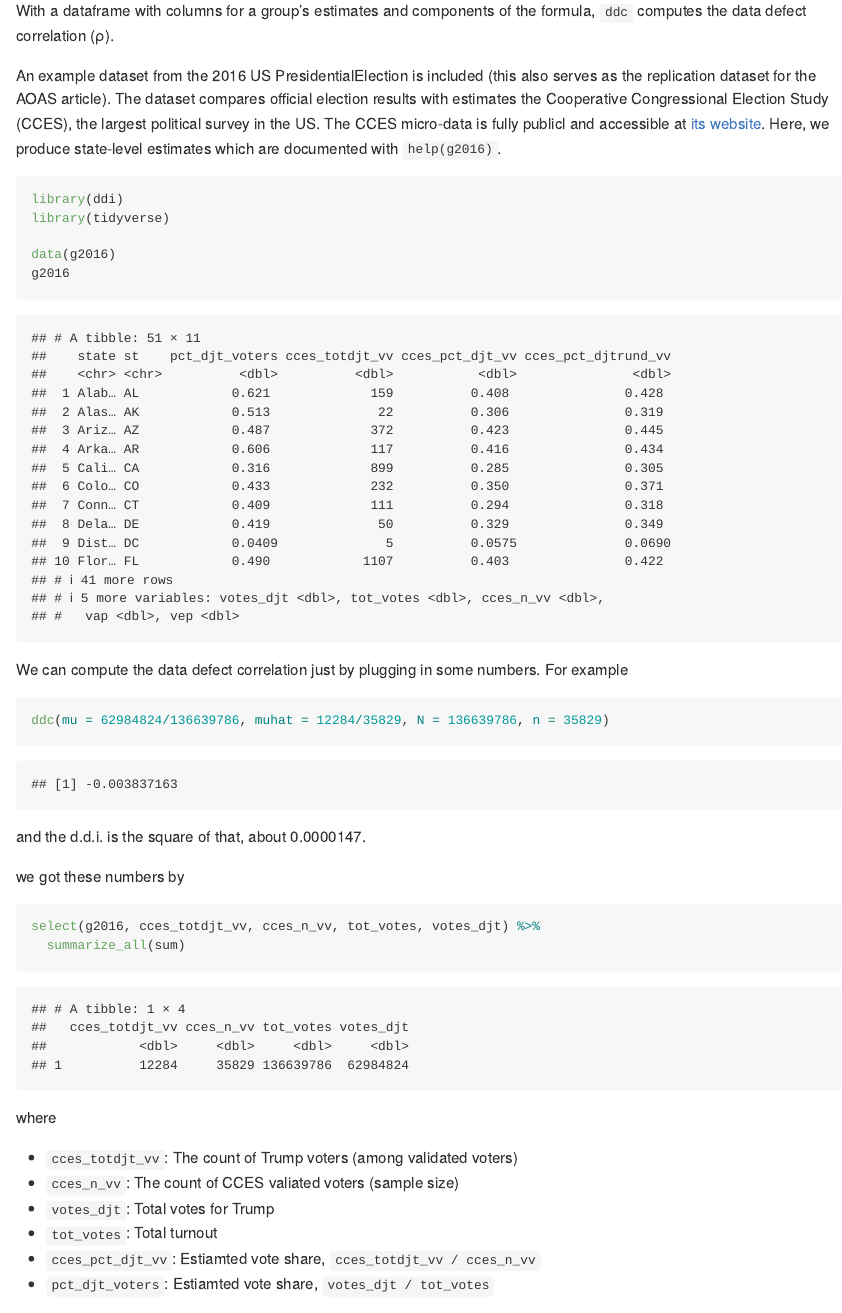
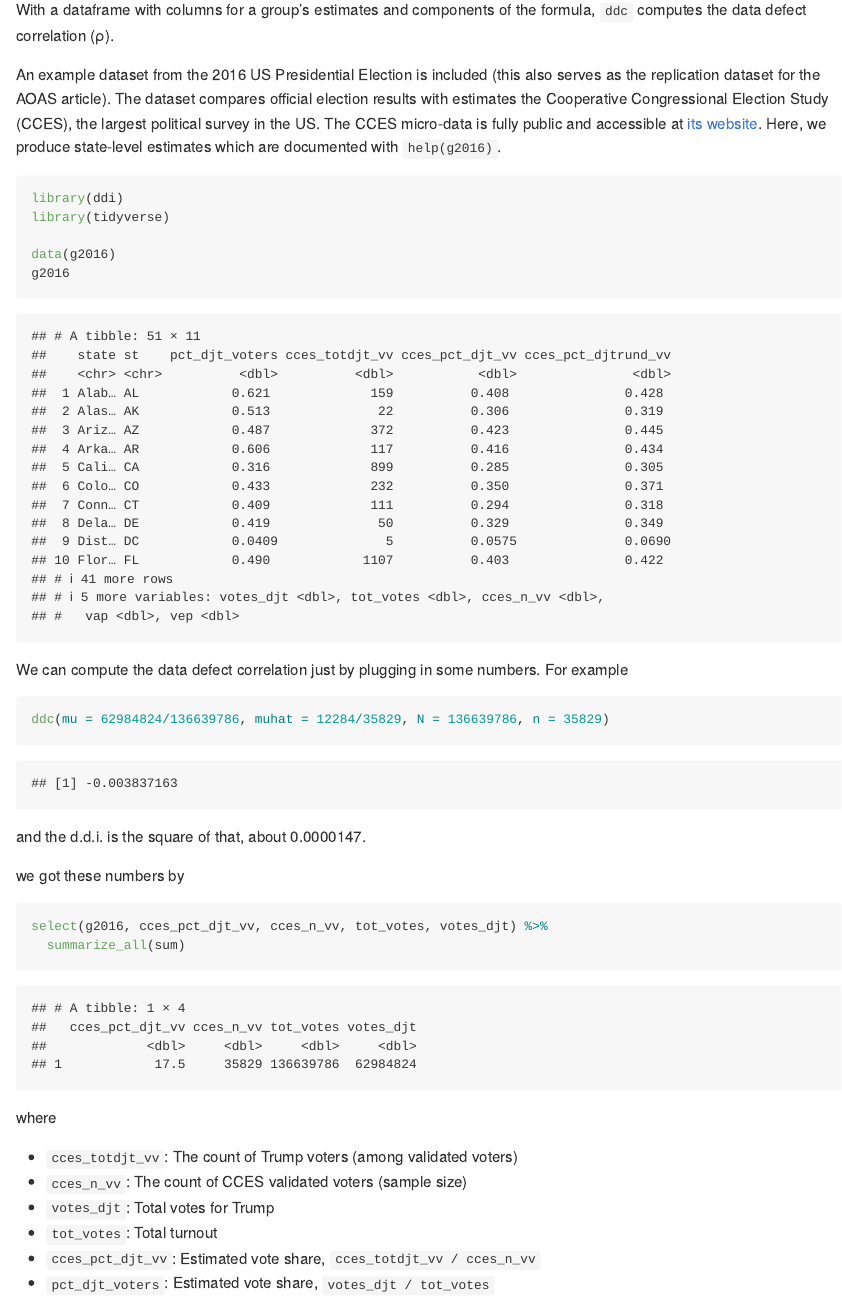
Before and after one commit to kuriwaki/ddi, an R Markdown document (README.Rmd): the page in a window 1100 px wide, from 510 px down before the commit and from 550 px down after it, so that both start at the same text. Rendered offline with R 4.5, knitr and Pandoc, with nearby package versions; badge pictures from the web are left out.

Commit message:
typos, travis

````diff
--- /dev/null
+++ b/.travis.yml
@@ -0,0 +1 @@
+language: r
--- a/README.Rmd
+++ b/README.Rmd
@@ -27,7 +29,7 @@ remotes::install_github("kuriwaki/ddi")
 
 With a dataframe with columns for a group's estimates and components of the formula, `ddc` computes the data defect correlation (&rho;).
 
-An example dataset from the 2016 US PresidentialElection is included (this also serves as the replication dataset for the AOAS article). The dataset compares official election results with estimates the Cooperative Congressional Election Study (CCES), the largest political survey in the US. The CCES micro-data is fully publicl and accessible at [its website](https://cces.gov.harvard.edu/). Here, we produce state-level estimates which are documented with `help(g2016)`.
+An example dataset from the 2016 US Presidential Election is included (this also serves as the replication dataset for the AOAS article). The dataset compares official election results with estimates the Cooperative Congressional Election Study (CCES), the largest political survey in the US. The CCES micro-data is fully public and accessible at [its website](https://cces.gov.harvard.edu/). Here, we produce state-level estimates which are documented with `help(g2016)`.
 
 ```{r, message = FALSE}
 library(ddi)
@@ -46,18 +48,18 @@ and the d.d.i. is the square of that, about `r formatC(ddc(mu = 62984824/1366397
 
 we got these numbers by
 ```{r}
-select(g2016, cces_totdjt_vv, cces_n_vv, tot_votes, votes_djt) %>%
+select(g2016, cces_pct_djt_vv, cces_n_vv, tot_votes, votes_djt) %>%
   summarize_all(sum)
 ```
 
 where
 
 * `cces_totdjt_vv`: The count of Trump voters (among validated voters)
-* `cces_n_vv`: The count of CCES valiated voters (sample size)
+* `cces_n_vv`: The count of CCES validated voters (sample size)
 * `votes_djt`: Total votes for Trump
 * `tot_votes`: Total turnout
-* `cces_pct_djt_vv`: Estiamted vote share, `cces_totdjt_vv / cces_n_vv`
-* `pct_djt_voters`: Estiamted vote share, `votes_djt / tot_votes`
+* `cces_pct_djt_vv`: Estimated vote share, `cces_totdjt_vv / cces_n_vv`
+* `pct_djt_voters`: Estimated vote share, `votes_djt / tot_votes`
 
 
 The function also takes vectors as inputs:
````
Also changed, not shown: README.md, README.Rmd (2 more changed lines).
